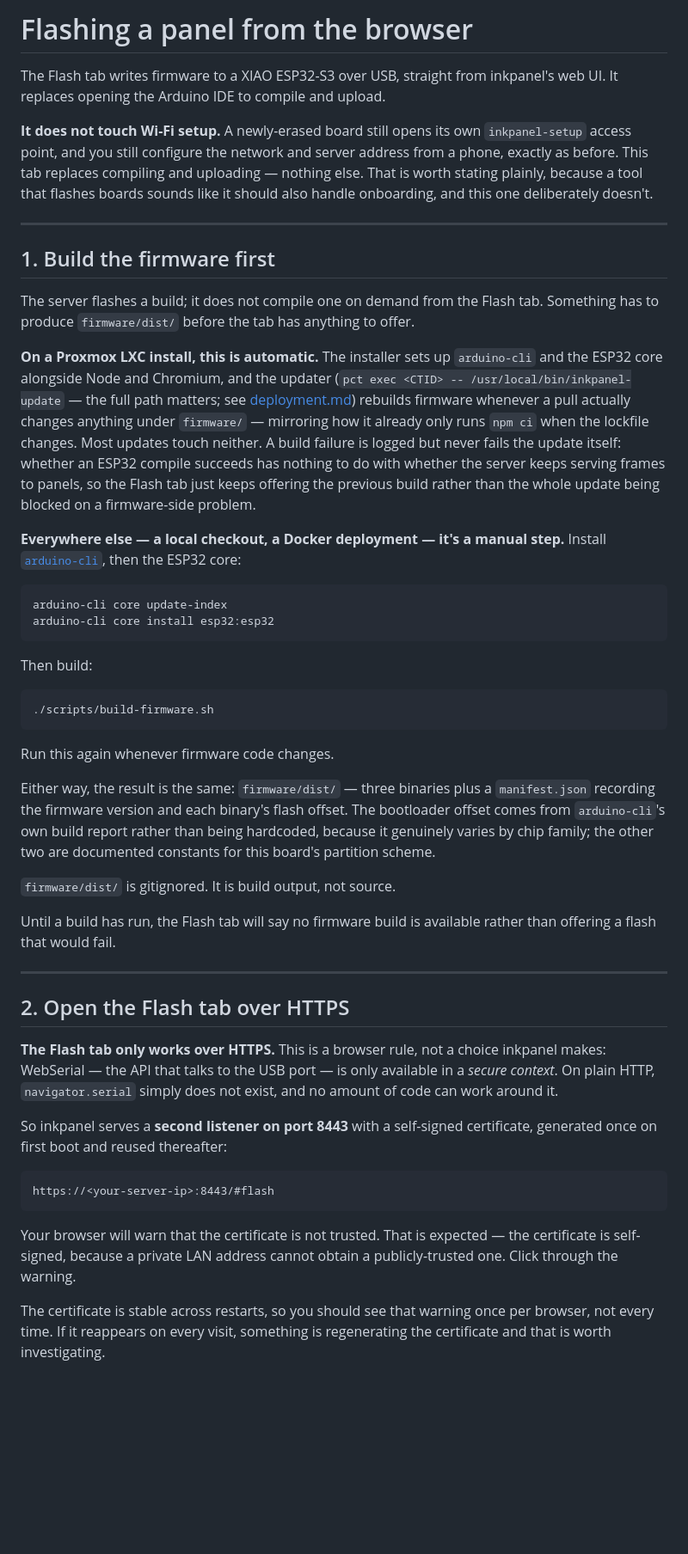
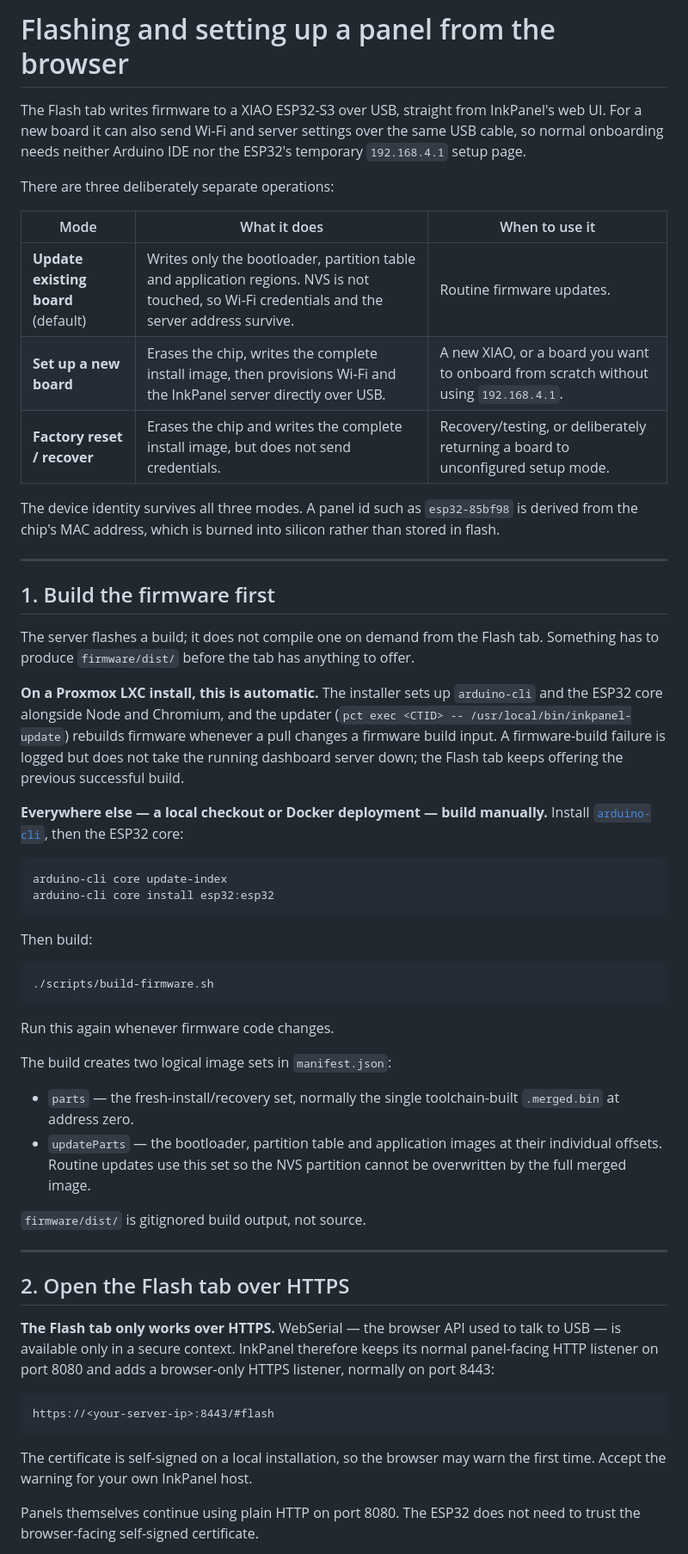
Before and after one commit to CtrlAltcouk/inkpanel, a Markdown page: docs/flashing.md, the part around one of its changes. Shown at 86% size. Drawn GitHub-style; blank space fills up the shorter version.

Commit message:
docs: describe one-click new-board setup

````diff
--- a/docs/flashing.md
+++ b/docs/flashing.md
@@ -1,14 +1,21 @@
-# Flashing a panel from the browser
+# Flashing and setting up a panel from the browser
 
 The Flash tab writes firmware to a XIAO ESP32-S3 over USB, straight from
-inkpanel's web UI. It replaces opening the Arduino IDE to compile and upload.
+InkPanel's web UI. For a new board it can also send Wi-Fi and server settings
+over the same USB cable, so normal onboarding needs neither Arduino IDE nor the
+ESP32's temporary `192.168.4.1` setup page.
 
-**It does not touch Wi-Fi setup.** A newly-erased board still opens its own
-`inkpanel-setup` access point, and you still configure the network and server
-address from a phone, exactly as before. This tab replaces compiling and
-uploading — nothing else. That is worth stating plainly, because a tool that
-flashes boards sounds like it should also handle onboarding, and this one
-deliberately doesn't.
+There are three deliberately separate operations:
+
+| Mode | What it does | When to use it |
+|---|---|---|
+| **Update existing board** (default) | Writes only the bootloader, partition table and application regions. NVS is not touched, so Wi-Fi credentials and the server address survive. | Routine firmware updates. |
+| **Set up a new board** | Erases the chip, writes the complete install image, then provisions Wi-Fi and the InkPanel server directly over USB. | A new XIAO, or a board you want to onboard from scratch without using `192.168.4.1`. |
+| **Factory reset / recover** | Erases the chip and writes the complete install image, but does not send credentials. | Recovery/testing, or deliberately returning a board to unconfigured setup mode. |
+
+The device identity survives all three modes. A panel id such as
+`esp32-85bf98` is derived from the chip's MAC address, which is burned into
+silicon rather than stored in flash.
 
 ---
 
@@ -20,17 +27,13 @@ offer.
 
 **On a Proxmox LXC install, this is automatic.** The installer sets up
 `arduino-cli` and the ESP32 core alongside Node and Chromium, and the updater
-(`pct exec <CTID> -- /usr/local/bin/inkpanel-update` — the full path matters;
-see [deployment.md](deployment.md)) rebuilds firmware whenever a pull
-actually changes anything under `firmware/` — mirroring how it already only
-runs `npm ci` when the lockfile changes. Most updates touch neither. A build
-failure is logged but never fails the update itself: whether an ESP32 compile
-succeeds has nothing to do with whether the server keeps serving frames to
-panels, so the Flash tab just keeps offering the previous build rather than
-the whole update being blocked on a firmware-side problem.
+(`pct exec <CTID> -- /usr/local/bin/inkpanel-update`) rebuilds firmware whenever
+a pull changes a firmware build input. A firmware-build failure is logged but
+does not take the running dashboard server down; the Flash tab keeps offering
+the previous successful build.
 
-**Everywhere else — a local checkout, a Docker deployment — it's a manual
-step.** Install [`arduino-cli`](https://arduino.github.io/arduino-cli/latest/installation/),
+**Everywhere else — a local checkout or Docker deployment — build manually.**
+Install [`arduino-cli`](https://arduino.github.io/arduino-cli/latest/installation/),
 then the ESP32 core:
 
 ```bash
@@ -46,38 +49,32 @@ Then build:
 
 Run this again whenever firmware code changes.
 
-Either way, the result is the same: `firmware/dist/` — three binaries plus a
-`manifest.json` recording the firmware version and each binary's flash
-offset. The bootloader offset comes from `arduino-cli`'s own build report
-rather than being hardcoded, because it genuinely varies by chip family; the
-other two are documented constants for this board's partition scheme.
+The build creates two logical image sets in `manifest.json`:
 
-`firmware/dist/` is gitignored. It is build output, not source.
+- `parts` — the fresh-install/recovery set, normally the single toolchain-built
+  `.merged.bin` at address zero.
+- `updateParts` — the bootloader, partition table and application images at
+  their individual offsets. Routine updates use this set so the NVS partition
+  cannot be overwritten by the full merged image.
 
-Until a build has run, the Flash tab will say no firmware build is available
-rather than offering a flash that would fail.
+`firmware/dist/` is gitignored build output, not source.
 
 ---
 
 ## 2. Open the Flash tab over HTTPS
 
-**The Flash tab only works over HTTPS.** This is a browser rule, not a choice
-inkpanel makes: WebSerial — the API that talks to the USB port — is only
-available in a *secure context*. On plain HTTP, `navigator.serial` simply does
-not exist, and no amount of code can work around it.
+**The Flash tab only works over HTTPS.** WebSerial — the browser API used to
+talk to USB — is available only in a secure context. InkPanel therefore keeps
+its normal panel-facing HTTP listener on port 8080 and adds a browser-only
+HTTPS listener, normally on port 8443:
 
-So inkpanel serves a **second listener on port 8443** with a self-signed
-certificate, generated once on first boot and reused thereafter:
-
-```
+```text
 https://<your-server-ip>:8443/#flash
 ```
 
-Your browser will warn that the certificate is not trusted. That is expected —
-the certificate is self-signed, because a private LAN address cannot obtain a
-publicly-trusted one. Click through the warning.
+The certificate is self-signed on a local installation, so the browser may
+warn the first time. Accept the warning for your own InkPanel host.
 
-The certificate is stable across restarts, so you should see that warning once
-per browser, not every time. If it reappears on every visit, something is
-regenerating the certificate and that is worth investigating.
+Panels themselves continue using plain HTTP on port 8080. The ESP32 does not
+need to trust the browser-facing self-signed certificate.
 
````
Also changed, not shown: other parts of docs/flashing.md (+116 -62 lines).
